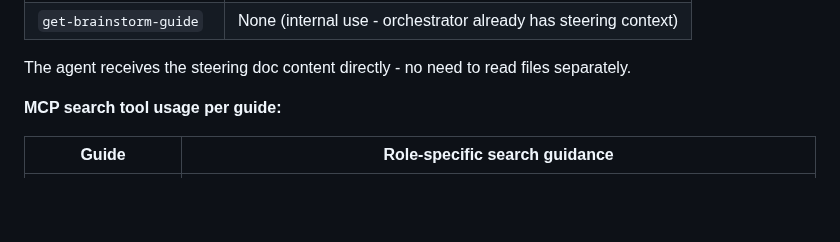
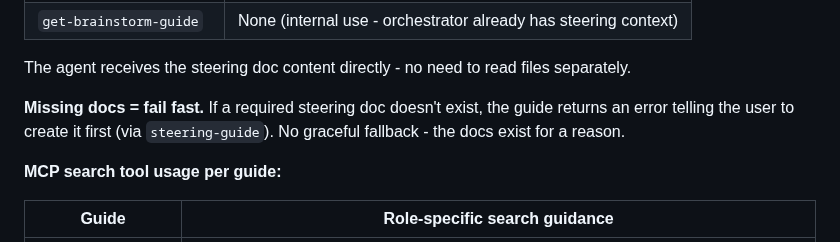
Before and after one commit to madebymlai/spec-context-mcp, a Markdown page: docs/plans/2026-02-05-discipline-workflow-design.md, the part around the change. Rendered like a GitHub page; blank space fills up the shorter version.

Commit message:
Fail fast if required steering docs missing

```diff
--- a/docs/plans/2026-02-05-discipline-workflow-design.md
+++ b/docs/plans/2026-02-05-discipline-workflow-design.md
@@ -35,6 +35,8 @@ Each guide reads and **includes the full content** of relevant steering docs in
 | `get-brainstorm-guide` | None (internal use - orchestrator already has steering context) |
 
 The agent receives the steering doc content directly - no need to read files separately.
+
+**Missing docs = fail fast.** If a required steering doc doesn't exist, the guide returns an error telling the user to create it first (via `steering-guide`). No graceful fallback - the docs exist for a reason.
 
 **MCP search tool usage per guide:**
 
```
